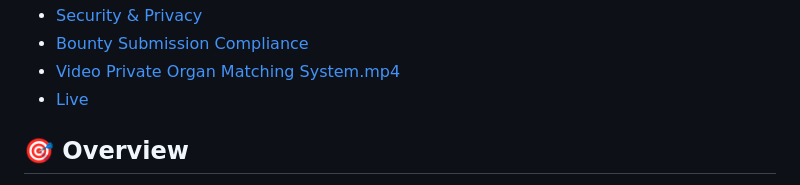
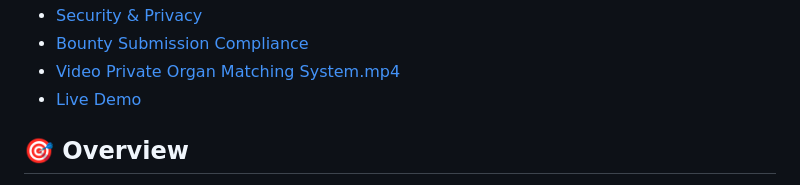
Before and after one commit to JordaneKoelpin/Private-Organ-Matching-System, a Markdown page: README.md, the part around the change. GitHub-like rendering.

```diff
--- a/README.md
+++ b/README.md
@@ -25,7 +25,7 @@
 - [Security & Privacy](#security--privacy)
 - [Bounty Submission Compliance](#bounty-submission-compliance)
 - [Video Private Organ Matching System.mp4]( https://streamable.com/ftbe5v)
-- [Live]( https://private-organ-matching-system.vercel.app/)
+- [Live Demo]( https://private-organ-matching-system.vercel.app/)
 
 ## 🎯 Overview
 
```
